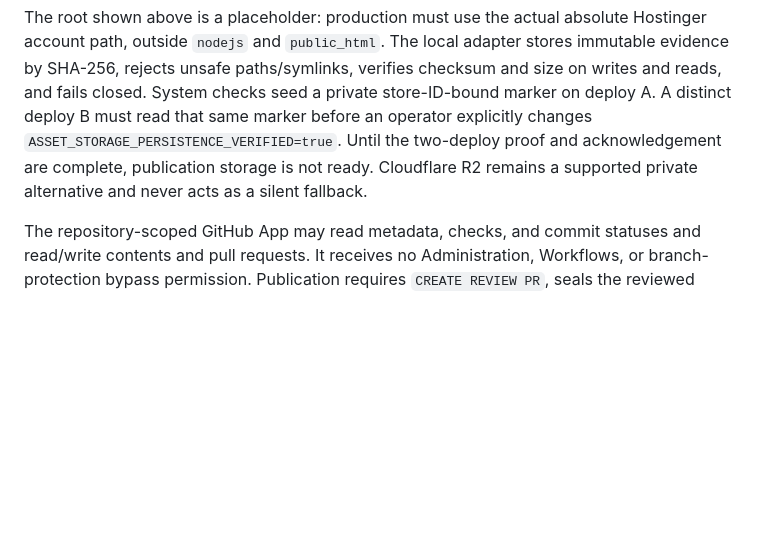
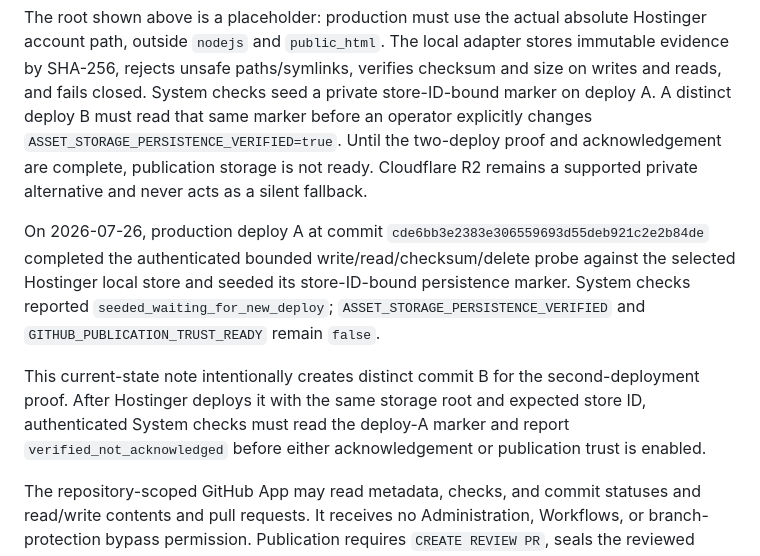
Before and after one commit to rishi1700/jntustack, a Markdown page: docs/CURRENT_STATE.md, the part around the change. GitHub-like rendering; blank space fills up the shorter version.

Commit message:
Record deploy A persistence checkpoint

```diff
--- a/docs/CURRENT_STATE.md
+++ b/docs/CURRENT_STATE.md
@@ -151,6 +151,19 @@ same marker before an operator explicitly changes
 acknowledgement are complete, publication storage is not ready. Cloudflare R2
 remains a supported private alternative and never acts as a silent fallback.
 
+On 2026-07-26, production deploy A at commit
+`cde6bb3e2383e306559693d55deb921c2e2b84de` completed the authenticated
+bounded write/read/checksum/delete probe against the selected Hostinger local
+store and seeded its store-ID-bound persistence marker. System checks reported
+`seeded_waiting_for_new_deploy`; `ASSET_STORAGE_PERSISTENCE_VERIFIED` and
+`GITHUB_PUBLICATION_TRUST_READY` remain `false`.
+
+This current-state note intentionally creates distinct commit B for the
+second-deployment proof. After Hostinger deploys it with the same storage root
+and expected store ID, authenticated System checks must read the deploy-A
+marker and report `verified_not_acknowledged` before either acknowledgement or
+publication trust is enabled.
+
 The repository-scoped GitHub App may read metadata, checks, and commit statuses
 and read/write contents and pull requests. It receives no Administration,
 Workflows, or branch-protection bypass permission. Publication requires
```
